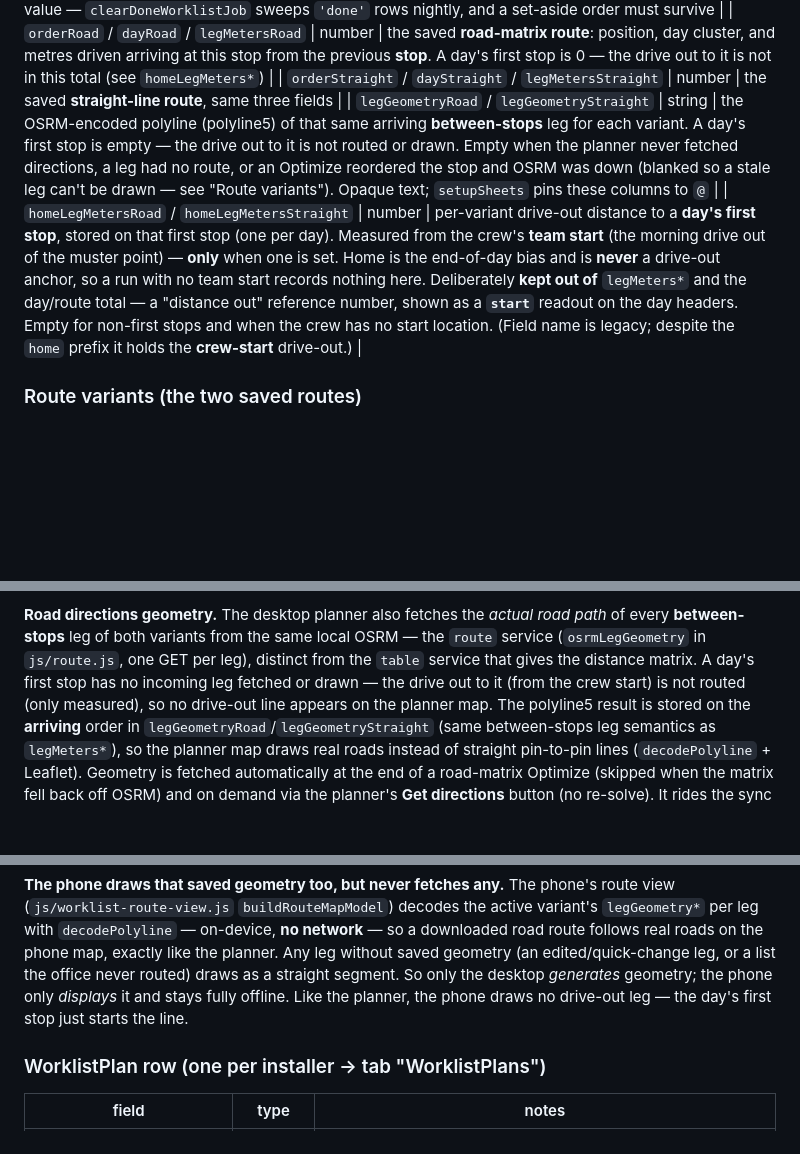
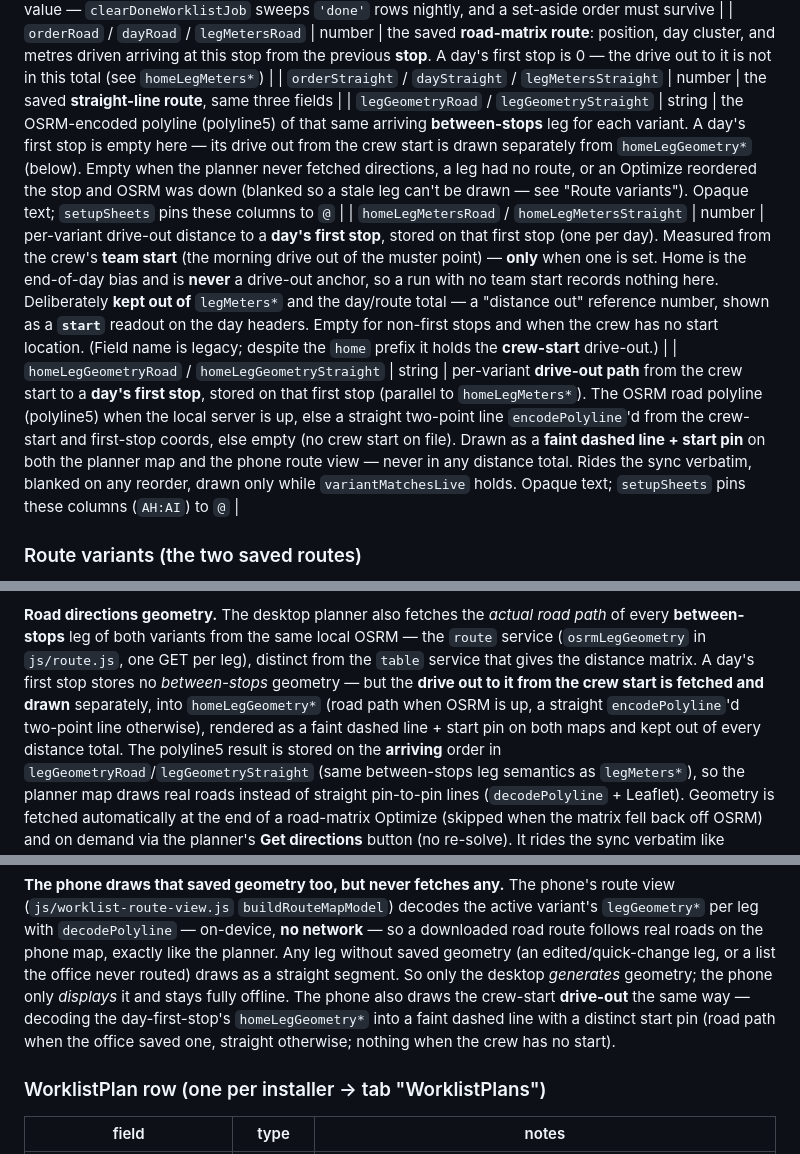
Before and after one commit to QuincyO/meter-log, a Markdown page: ARCHITECTURE.md, 3 parts joined by grey strips. Drawn GitHub-style; blank space fills up the shorter version.

Commit message:
Route tuning: document the crew-start drive-out line (no-drive-out-line exception)
The drive out from the crew start to each day's first stop is now drawn (faint
dashed + start pin) from homeLegGeometry*, road when OSRM has it and straight
otherwise. Updates AGENTS.md + ARCHITECTURE.md (schema table + prose) so the
next agent doesn't "restore" the old no-drive-out-line rule.

Co-Authored-By: Claude Opus 4.8 <noreply@anthropic.com>
Claude-Session: https://claude.ai/code/session_01FGhUxemNmgeMepp52GUEKs

```diff
--- a/ARCHITECTURE.md
+++ b/ARCHITECTURE.md
@@ -1059,8 +1059,9 @@ installer's saved rows.
 | `ignored`     | string | `'TRUE'` = set aside: out of the route, day counts, meters/day target and plan mode, but still on the list and still synced. Deliberately **not** a third `wlStatus` value — `clearDoneWorklistJob` sweeps `'done'` rows nightly, and a set-aside order must survive |
 | `orderRoad` / `dayRoad` / `legMetersRoad` | number | the saved **road-matrix route**: position, day cluster, and metres driven arriving at this stop from the previous **stop**. A day's first stop is 0 — the drive out to it is not in this total (see `homeLegMeters*`) |
 | `orderStraight` / `dayStraight` / `legMetersStraight` | number | the saved **straight-line route**, same three fields |
-| `legGeometryRoad` / `legGeometryStraight` | string | the OSRM-encoded polyline (polyline5) of that same arriving **between-stops** leg for each variant. A day's first stop is empty — the drive out to it is not routed or drawn. Empty when the planner never fetched directions, a leg had no route, or an Optimize reordered the stop and OSRM was down (blanked so a stale leg can't be drawn — see "Route variants"). Opaque text; `setupSheets` pins these columns to `@` |
+| `legGeometryRoad` / `legGeometryStraight` | string | the OSRM-encoded polyline (polyline5) of that same arriving **between-stops** leg for each variant. A day's first stop is empty here — its drive out from the crew start is drawn separately from `homeLegGeometry*` (below). Empty when the planner never fetched directions, a leg had no route, or an Optimize reordered the stop and OSRM was down (blanked so a stale leg can't be drawn — see "Route variants"). Opaque text; `setupSheets` pins these columns to `@` |
 | `homeLegMetersRoad` / `homeLegMetersStraight` | number | per-variant drive-out distance to a **day's first stop**, stored on that first stop (one per day). Measured from the crew's **team start** (the morning drive out of the muster point) — **only** when one is set. Home is the end-of-day bias and is **never** a drive-out anchor, so a run with no team start records nothing here. Deliberately **kept out of** `legMeters*` and the day/route total — a "distance out" reference number, shown as a **`start`** readout on the day headers. Empty for non-first stops and when the crew has no start location. (Field name is legacy; despite the `home` prefix it holds the **crew-start** drive-out.) |
+| `homeLegGeometryRoad` / `homeLegGeometryStraight` | string | per-variant **drive-out path** from the crew start to a **day's first stop**, stored on that first stop (parallel to `homeLegMeters*`). The OSRM road polyline (polyline5) when the local server is up, else a straight two-point line `encodePolyline`'d from the crew-start and first-stop coords, else empty (no crew start on file). Drawn as a **faint dashed line + start pin** on both the planner map and the phone route view — never in any distance total. Rides the sync verbatim, blanked on any reorder, drawn only while `variantMatchesLive` holds. Opaque text; `setupSheets` pins these columns (`AH:AI`) to `@` |
 
 ### Route variants (the two saved routes)
 
@@ -1096,9 +1097,11 @@ marks it "edited".
 **Road directions geometry.** The desktop planner also fetches the *actual road
 path* of every **between-stops** leg of both variants from the same local OSRM —
 the `route` service (`osrmLegGeometry` in `js/route.js`, one GET per leg), distinct
-from the `table` service that gives the distance matrix. A day's first stop has no
-incoming leg fetched or drawn — the drive out to it (from the crew start) is not
-routed (only measured), so no drive-out line appears on the planner map. The polyline5
+from the `table` service that gives the distance matrix. A day's first stop stores no
+*between-stops* geometry — but the **drive out to it from the crew start is fetched and
+drawn** separately, into `homeLegGeometry*` (road path when OSRM is up, a straight
+`encodePolyline`'d two-point line otherwise), rendered as a faint dashed line + start
+pin on both maps and kept out of every distance total. The polyline5
 result is stored on the **arriving** order in `legGeometryRoad`/`legGeometryStraight`
 (same between-stops leg semantics as `legMeters*`), so the planner map draws real
 roads instead of straight pin-to-pin lines (`decodePolyline` + Leaflet). Geometry is
@@ -1126,8 +1129,10 @@ variant's `legGeometry*` per leg with `decodePolyline` — on-device, **no netwo
 so a downloaded road route follows real roads on the phone map, exactly like the
 planner. Any leg without saved geometry (an edited/quick-change leg, or a list the
 office never routed) draws as a straight segment. So only the desktop *generates*
-geometry; the phone only *displays* it and stays fully offline. Like the planner,
-the phone draws no drive-out leg — the day's first stop just starts the line.
+geometry; the phone only *displays* it and stays fully offline. The phone also draws
+the crew-start **drive-out** the same way — decoding the day-first-stop's
+`homeLegGeometry*` into a faint dashed line with a distinct start pin (road path when
+the office saved one, straight otherwise; nothing when the crew has no start).
 
 ### WorklistPlan row  (one per installer → tab "WorklistPlans")
 | field | type | notes |
```
Also changed, not shown: AGENTS.md (+1 -1 lines).
